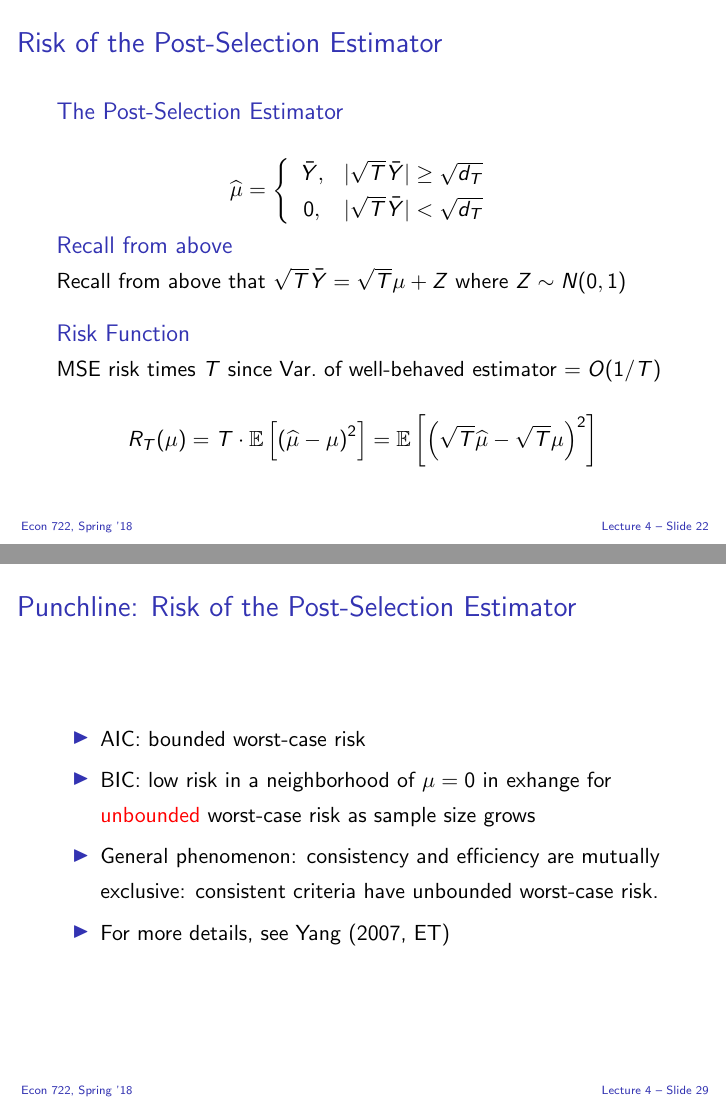
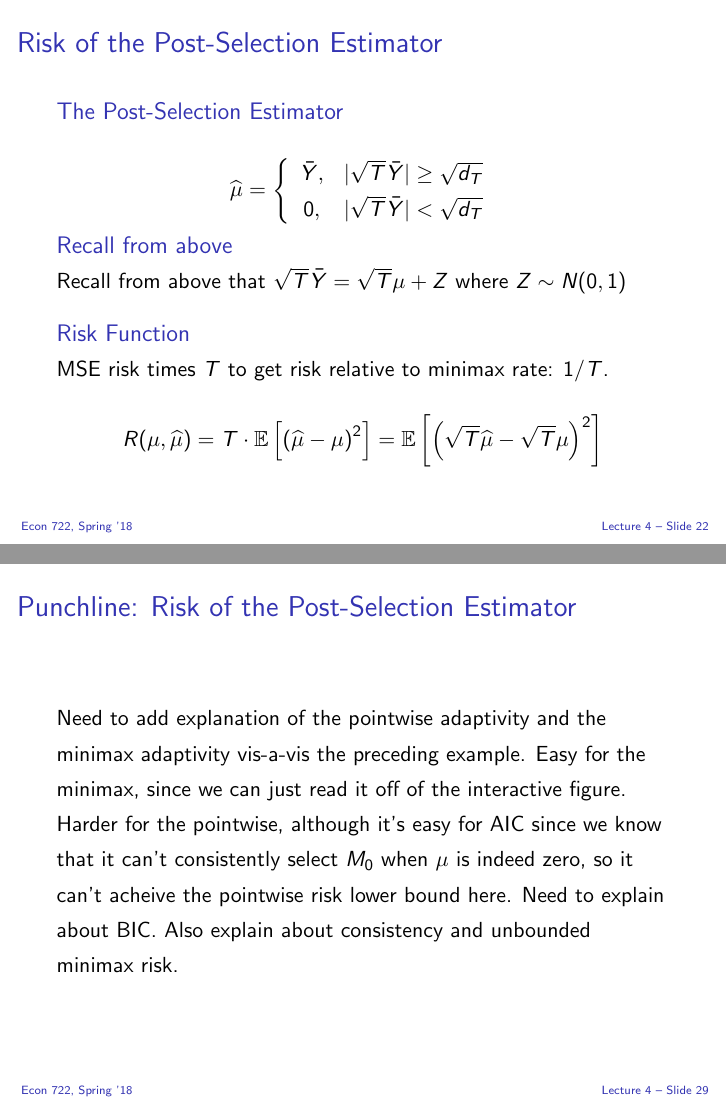
Before and after one commit to fditraglia/econ722, LaTeX slides (slides/econ722slides.tex, which reads slides/asymp.tex): pages 102 and 109 of 109, joined at a grey line. Compiled offline with pdfLaTeX.

Commit message:
more work on slides

```diff
--- a/slides/asymp.tex
+++ b/slides/asymp.tex
@@ -479,10 +484,10 @@ Recall from above that $\sqrt{T} \bar{Y} = \sqrt{T}\mu +Z$ where $Z\sim N(0,1)$
   \pause
 
   \begin{block}{Risk Function}
-MSE risk times $T$ since Var.\ of well-behaved estimator $ = O(1/T)$
+MSE risk times $T$ to get risk relative to minimax rate: $1/T$.
 
 \[
-  R_T(\mu) = T \cdot \mathbb{E}\left[\left( \widehat{\mu} - \mu\right)^2\right] = \mathbb{E}\left[\left(\sqrt{T} \widehat{\mu} - \sqrt{T} \mu\right)^2\right]
+  R(\mu, \widehat{\mu}) = T \cdot \mathbb{E}\left[\left( \widehat{\mu} - \mu\right)^2\right] = \mathbb{E}\left[\left(\sqrt{T} \widehat{\mu} - \sqrt{T} \mu\right)^2\right]
 \]
   \end{block}
 \end{frame}
@@ -605,12 +610,11 @@ where
 \begin{frame}
   \frametitle{Punchline: Risk of the Post-Selection Estimator}
 
-  \begin{itemize}
-    \item AIC: bounded worst-case risk
-    \item BIC: low risk in a neighborhood of $\mu=0$ in exhange for \alert{unbounded} worst-case risk as sample size grows
-    \item General phenomenon: consistency and efficiency are mutually exclusive: consistent criteria have unbounded worst-case risk.
-    \item For more details, see Yang (2007, ET)
-  \end{itemize}
+Need to add explanation of the pointwise adaptivity and the minimax adaptivity vis-a-vis the preceding example.
+Easy for the minimax, since we can just read it off of the interactive figure.
+Harder for the pointwise, although it's easy for AIC since we know that it can't consistently select $M_0$ when $\mu$ is indeed zero, so it can't acheive the pointwise risk lower bound here.
+Need to explain about BIC.
+Also explain about consistency and unbounded minimax risk.
 
 \end{frame}
 %%%%%%%%%%%%%%%%%%%%%%%%%%%%%%%%%%%%%%%%%%%%%%%%%
```
Also changed, not shown: slides/econ722slides.pdf, slides/asymp.tex (13 more changed lines).
